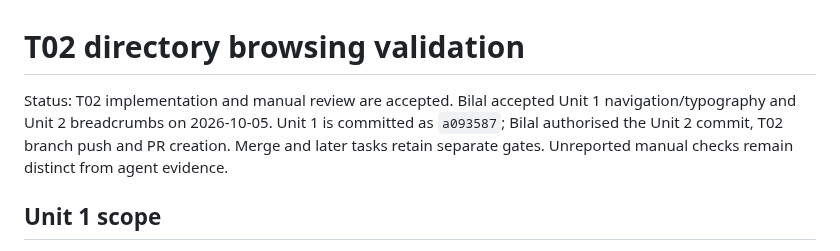
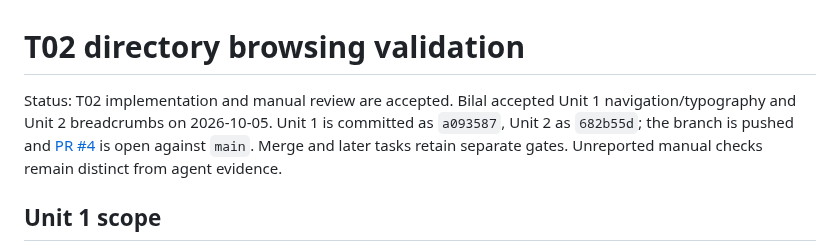
Before and after one commit to bcinarli/pane-peek, a Markdown page: agent-paper-trail/validation/t02-directory-browsing.md, the part around the change. Rendered like a GitHub page.

Commit message:
Record T02 publication and pull request

```diff
--- a/agent-paper-trail/validation/t02-directory-browsing.md
+++ b/agent-paper-trail/validation/t02-directory-browsing.md
@@ -1,6 +1,6 @@
 # T02 directory browsing validation
 
-Status: T02 implementation and manual review are accepted. Bilal accepted Unit 1 navigation/typography and Unit 2 breadcrumbs on 2026-10-05. Unit 1 is committed as `a093587`; Bilal authorised the Unit 2 commit, T02 branch push and PR creation. Merge and later tasks retain separate gates. Unreported manual checks remain distinct from agent evidence.
+Status: T02 implementation and manual review are accepted. Bilal accepted Unit 1 navigation/typography and Unit 2 breadcrumbs on 2026-10-05. Unit 1 is committed as `a093587`, Unit 2 as `682b55d`; the branch is pushed and [PR #4](https://github.com/bcinarli/pane-peek/pull/4) is open against `main`. Merge and later tasks retain separate gates. Unreported manual checks remain distinct from agent evidence.
 
 ## Unit 1 scope
 
```
Also changed, not shown: 1 other file.
